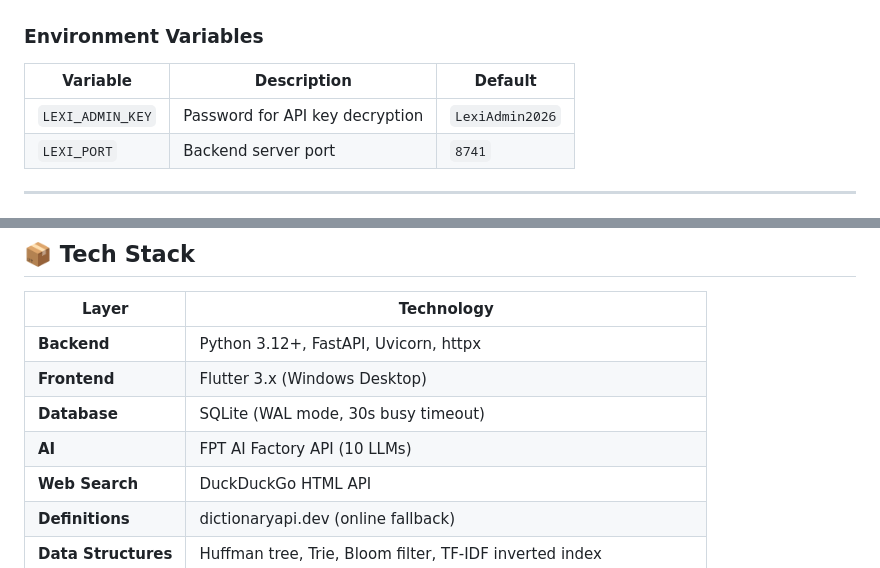
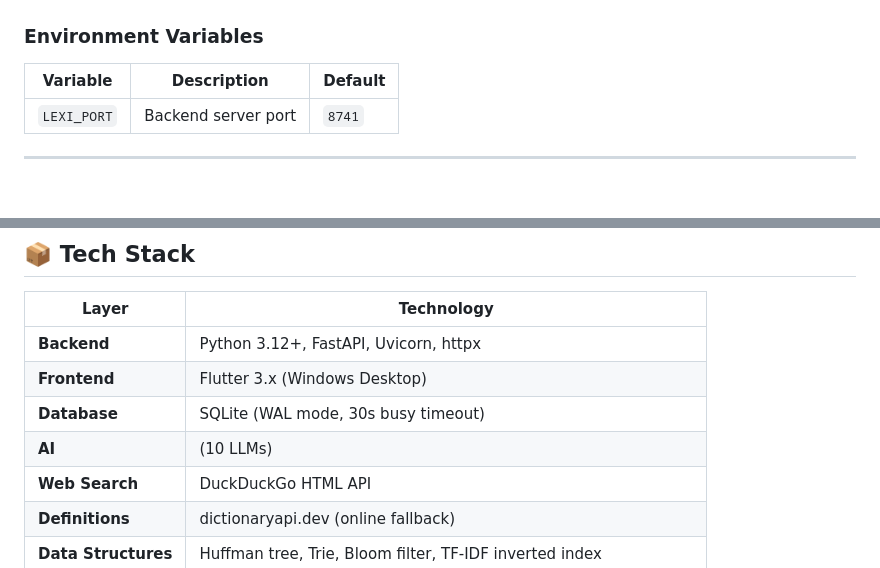
Before and after one commit to yuki-20/Lexi-Core, a Markdown page: README.md, 2 parts joined by grey strips. GitHub-like rendering.

```diff
--- a/README.md
+++ b/README.md
@@ -190,7 +190,6 @@ flutter run -d windows
 
 | Variable | Description | Default |
 |---|---|---|
-| `LEXI_ADMIN_KEY` | Password for API key decryption | `LexiAdmin2026` |
 | `LEXI_PORT` | Backend server port | `8741` |
 
 ---
@@ -412,7 +411,7 @@ python -m pytest engine/tests/ --cov=engine --cov-report=html
 | **Backend** | Python 3.12+, FastAPI, Uvicorn, httpx |
 | **Frontend** | Flutter 3.x (Windows Desktop) |
 | **Database** | SQLite (WAL mode, 30s busy timeout) |
-| **AI** | FPT AI Factory API (10 LLMs) |
+| **AI** | (10 LLMs) |
 | **Web Search** | DuckDuckGo HTML API |
 | **Definitions** | dictionaryapi.dev (online fallback) |
 | **Data Structures** | Huffman tree, Trie, Bloom filter, TF-IDF inverted index |
```
